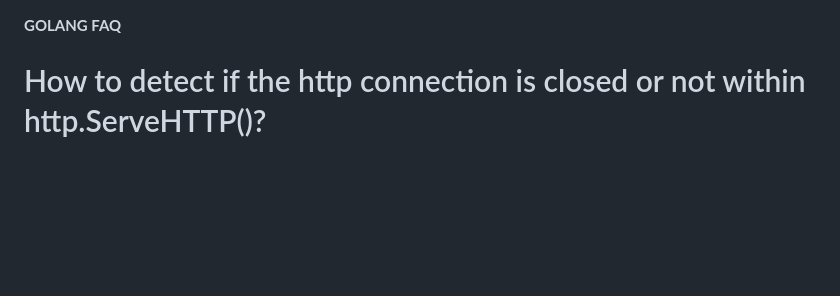
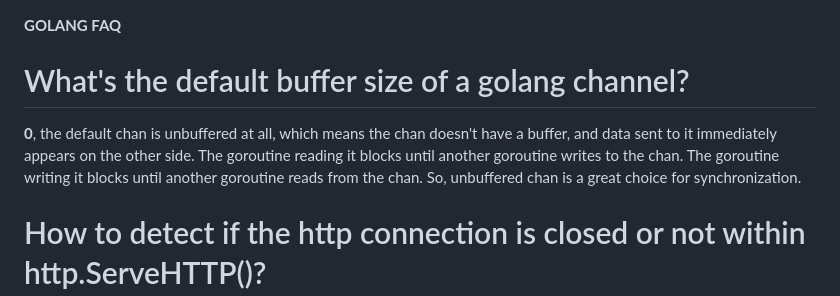
Before and after one commit to smstong/smstong.github.io, a Markdown page: md/golang-faq.md, the part around the change. GitHub-like rendering; blank space fills up the shorter version.

```diff
--- a/md/golang-faq.md
+++ b/md/golang-faq.md
@@ -1,4 +1,10 @@
 **GOLANG FAQ**
+# What's the default buffer size of a golang channel?
+**0**, the default chan is unbuffered at all, which means the chan doesn't have a buffer, and data sent to it immediately appears on the other side.
+The goroutine reading it blocks until another goroutine writes to the chan.
+The goroutine writing it blocks until another goroutine reads from the chan.
+So, unbuffered chan is a great choice for synchronization.
+
 # How to detect if the http connection is closed or not within http.ServeHTTP()?
 If the http.ServeHTTP() takes a long time to run, it need to detect if the underhood connection is still alive.
 This can be done by read r.Context().Done() channel.
```
